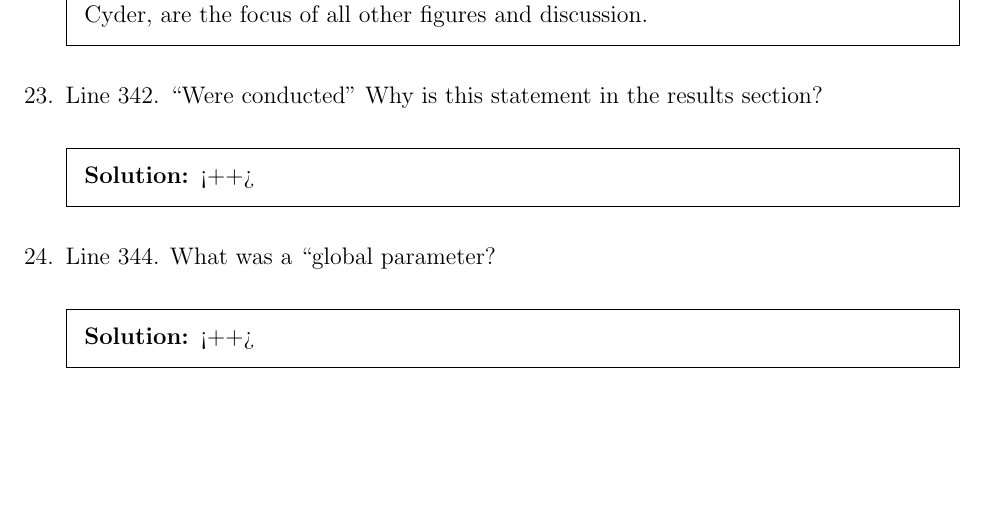
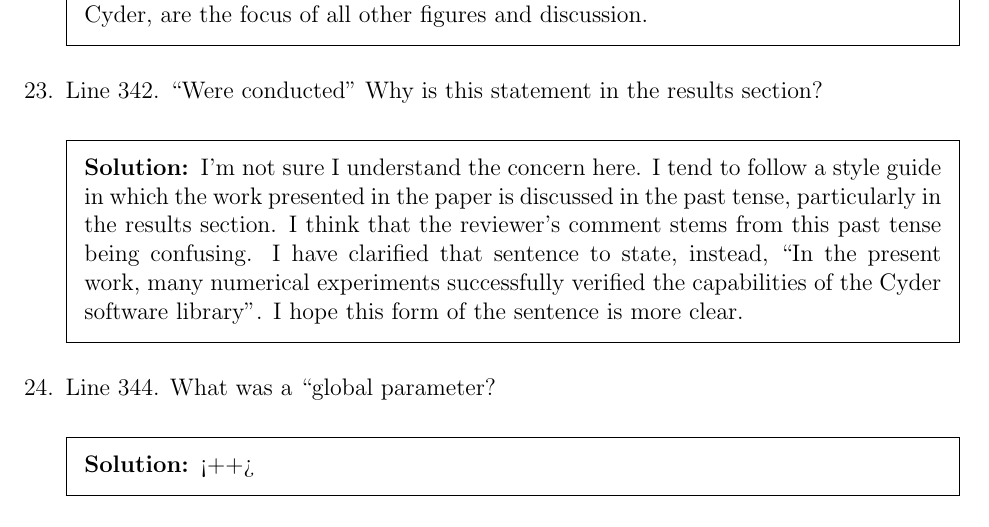
Before and after one commit to katyhuff/2017-huff-rapid, a LaTeX problem sheet (revise/revise.tex): part of page 5 of 11, cut so that both start at the same text, the shorter picture padded with empty space. Compiled offline with pdfLaTeX.

Commit message:
reviewer 1, "were conducted" problem

```diff
--- a/revise/revise.tex
+++ b/revise/revise.tex
@@ -338,7 +338,13 @@ Excellent question. you were not the only reviewer to find this unclear. All
 
 \question Line 342. “Were conducted” Why is this statement in the results section?
 \begin{solution}
-<++>
+I'm not sure I understand the concern here. I tend to follow a style guide in
+        which the work presented in the paper is discussed in the past tense,
+        particularly in the results section. I think that the reviewer's
+        comment stems from this past tense being confusing. I have clarified
+        that sentence to state, instead, ``In the present work, many numerical
+        experiments successfully verified the capabilities of the Cyder
+        software library''. I hope this form of the sentence is more clear.
 \end{solution}
 
 
```
Also changed, not shown: results/results.tex (+1 -1 lines).
